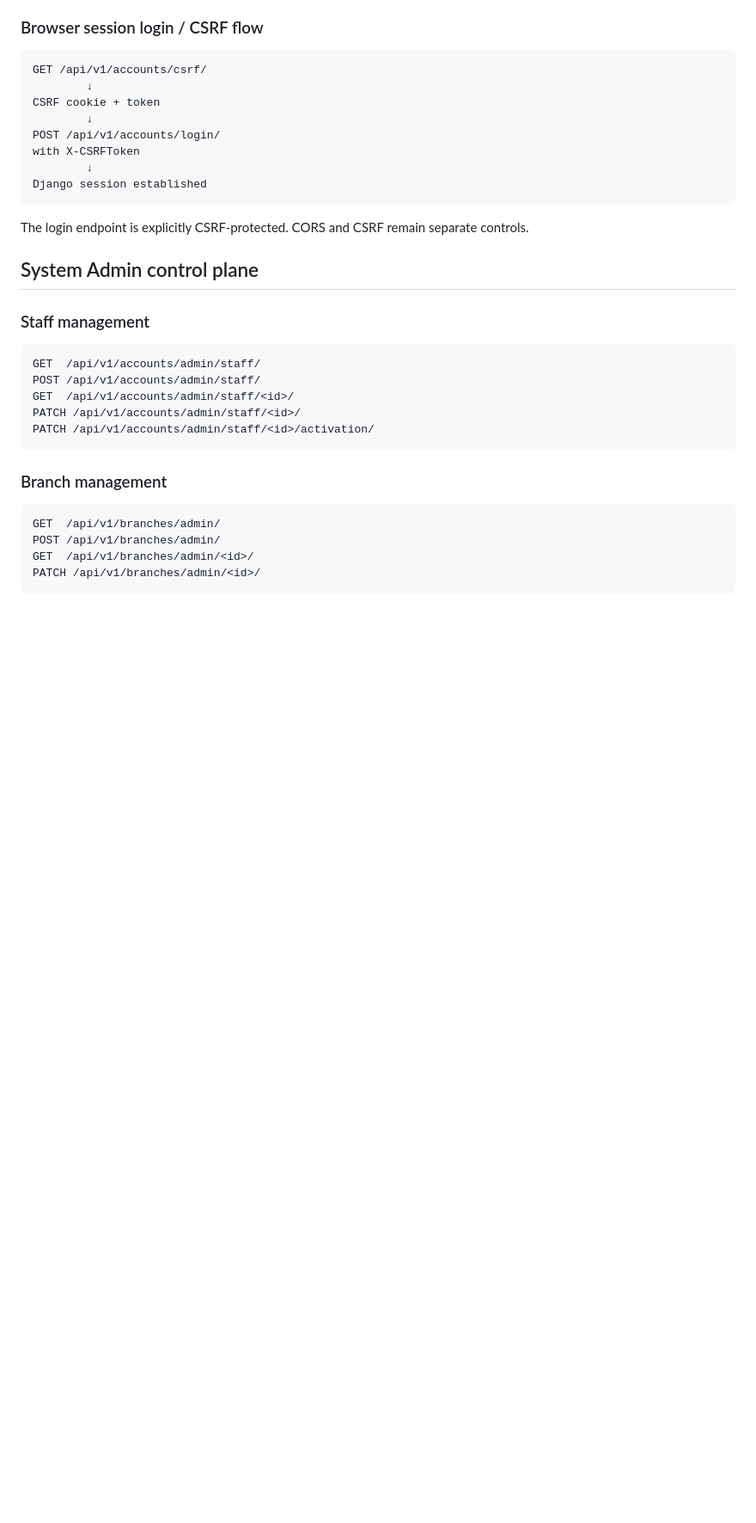
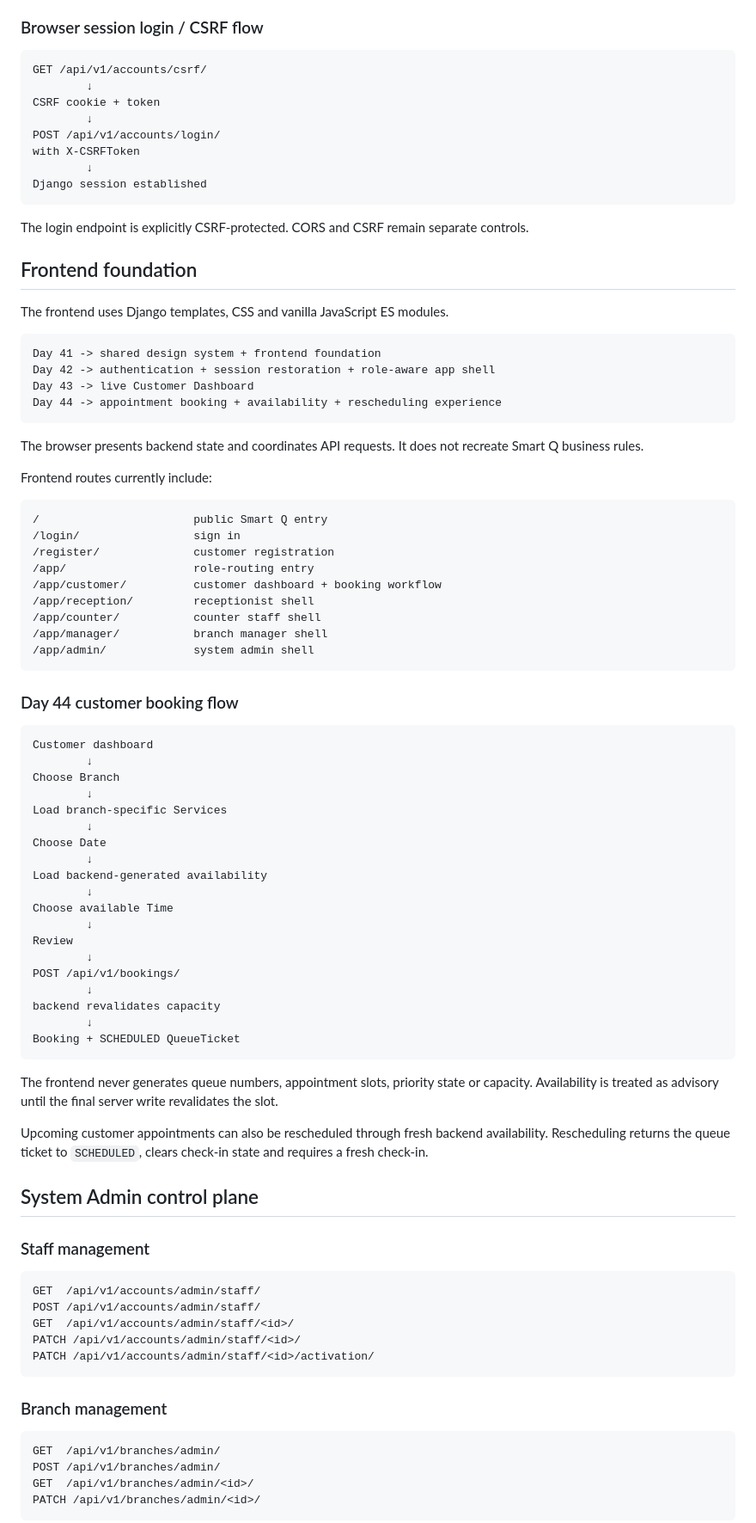
Before and after one commit to Katlegojack/SmartQ, a Markdown page: README.md, the part around one of its changes. Shown at 86% size. GitHub-like rendering; blank space fills up the shorter version.

Commit message:
Day 44: update project README

````diff
--- a/README.md
+++ b/README.md
@@ -119,6 +119,61 @@ Django session established
 ```
 
 The login endpoint is explicitly CSRF-protected. CORS and CSRF remain separate controls.
+
+## Frontend foundation
+
+The frontend uses Django templates, CSS and vanilla JavaScript ES modules.
+
+```text
+Day 41 -> shared design system + frontend foundation
+Day 42 -> authentication + session restoration + role-aware app shell
+Day 43 -> live Customer Dashboard
+Day 44 -> appointment booking + availability + rescheduling experience
+```
+
+The browser presents backend state and coordinates API requests. It does not recreate Smart Q business rules.
+
+Frontend routes currently include:
+
+```text
+/                       public Smart Q entry
+/login/                 sign in
+/register/              customer registration
+/app/                   role-routing entry
+/app/customer/          customer dashboard + booking workflow
+/app/reception/         receptionist shell
+/app/counter/           counter staff shell
+/app/manager/           branch manager shell
+/app/admin/             system admin shell
+```
+
+### Day 44 customer booking flow
+
+```text
+Customer dashboard
+        ↓
+Choose Branch
+        ↓
+Load branch-specific Services
+        ↓
+Choose Date
+        ↓
+Load backend-generated availability
+        ↓
+Choose available Time
+        ↓
+Review
+        ↓
+POST /api/v1/bookings/
+        ↓
+backend revalidates capacity
+        ↓
+Booking + SCHEDULED QueueTicket
+```
+
+The frontend never generates queue numbers, appointment slots, priority state or capacity. Availability is treated as advisory until the final server write revalidates the slot.
+
+Upcoming customer appointments can also be rescheduled through fresh backend availability. Rescheduling returns the queue ticket to `SCHEDULED`, clears check-in state and requires a fresh check-in.
 
 ## System Admin control plane
 
````
Also changed, not shown: other parts of README.md (+21 -10 lines).
